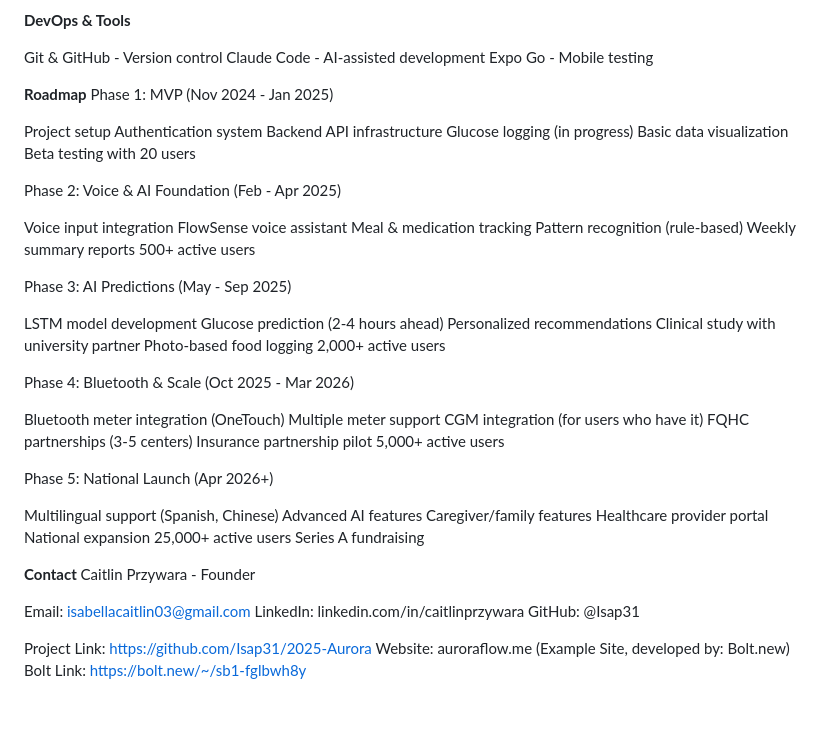
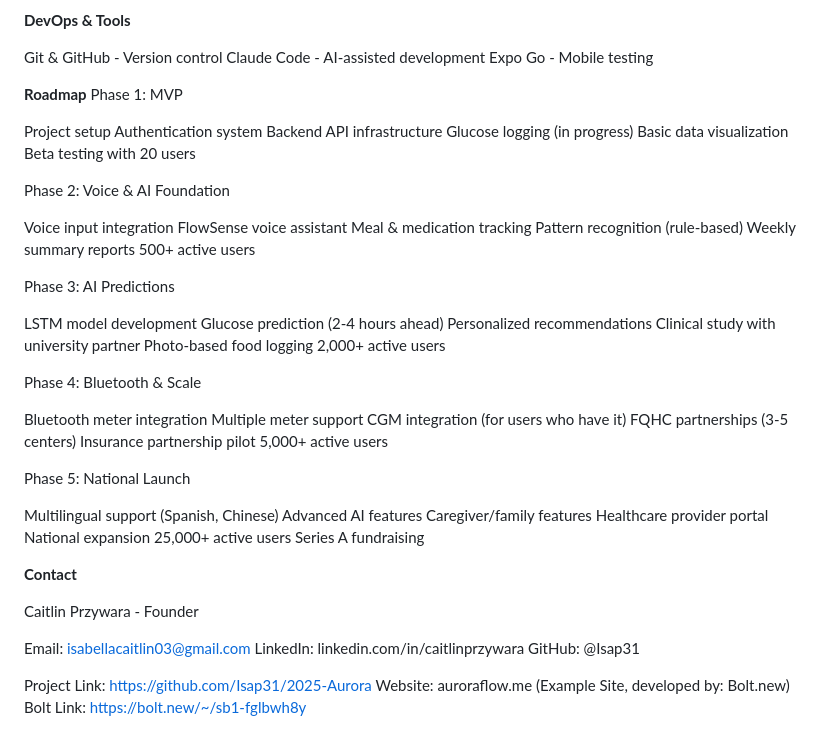
Before and after one commit to Isap31/2025-Aurora, a Markdown page: README.md, the part around one of its changes. GitHub-like rendering; blank space fills up the shorter version.

```diff
--- a/README.md
+++ b/README.md
@@ -193,7 +192,7 @@ Claude Code - AI-assisted development
 Expo Go - Mobile testing
 
 **Roadmap**
-Phase 1: MVP (Nov 2024 - Jan 2025)
+Phase 1: MVP
 
  Project setup
  Authentication system
@@ -202,7 +201,7 @@ Phase 1: MVP (Nov 2024 - Jan 2025)
  Basic data visualization
  Beta testing with 20 users
 
-Phase 2: Voice & AI Foundation (Feb - Apr 2025)
+Phase 2: Voice & AI Foundation
 
  Voice input integration
  FlowSense voice assistant
@@ -211,7 +210,7 @@ Phase 2: Voice & AI Foundation (Feb - Apr 2025)
  Weekly summary reports
  500+ active users
 
-Phase 3: AI Predictions (May - Sep 2025)
+Phase 3: AI Predictions
 
  LSTM model development
  Glucose prediction (2-4 hours ahead)
@@ -220,16 +219,16 @@ Phase 3: AI Predictions (May - Sep 2025)
  Photo-based food logging
  2,000+ active users
 
-Phase 4: Bluetooth & Scale (Oct 2025 - Mar 2026)
+Phase 4: Bluetooth & Scale
 
- Bluetooth meter integration (OneTouch)
+ Bluetooth meter integration
  Multiple meter support
  CGM integration (for users who have it)
  FQHC partnerships (3-5 centers)
  Insurance partnership pilot
  5,000+ active users
 
-Phase 5: National Launch (Apr 2026+)
+Phase 5: National Launch
 
  Multilingual support (Spanish, Chinese)
  Advanced AI features
@@ -240,6 +239,7 @@ Phase 5: National Launch (Apr 2026+)
  Series A fundraising
 
 **Contact**
+
 Caitlin Przywara - Founder
 
 Email: isabellacaitlin03@gmail.com
```
Also changed, not shown: other parts of README.md (+15 -16 lines).
